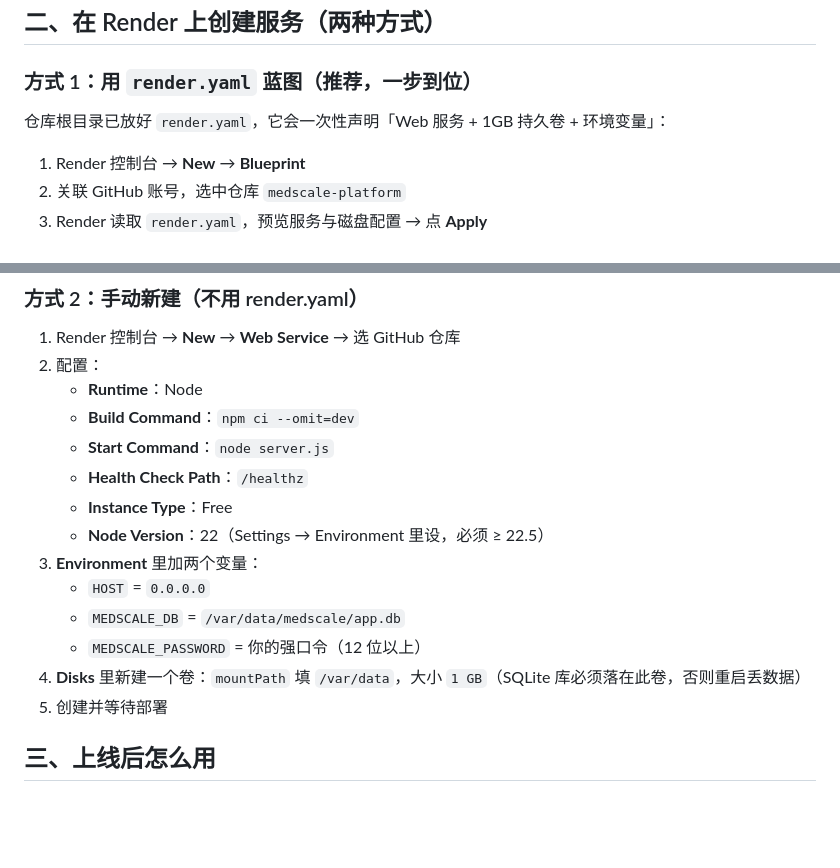
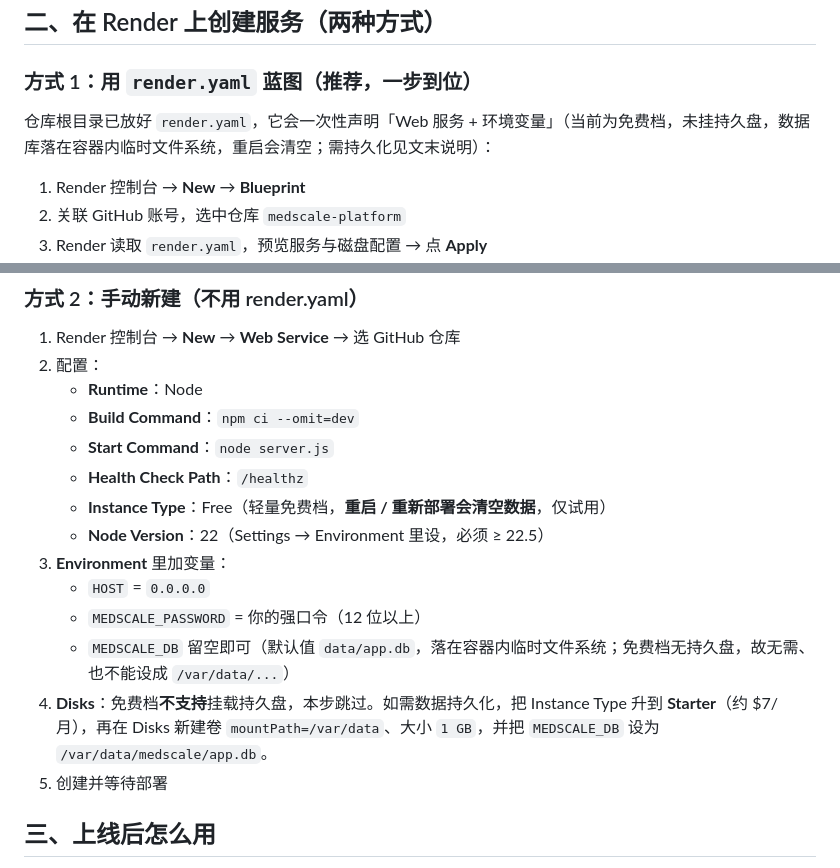
Before and after one commit to throneburgwolke-pixel/medscale-platform, a Markdown page: docs/GitHub发布教程.md, 2 parts joined by grey strips. Drawn GitHub-style; blank space fills up the shorter version.

Commit message:
同步教程文档：免费档不含持久盘，修正 render.yaml 与手动配置说明

```diff
--- a/docs/GitHub发布教程.md
+++ b/docs/GitHub发布教程.md
@@ -20,7 +20,7 @@
 
 ### 方式 1：用 `render.yaml` 蓝图（推荐，一步到位）
 
-仓库根目录已放好 `render.yaml`，它会一次性声明「Web 服务 + 1GB 持久卷 + 环境变量」：
+仓库根目录已放好 `render.yaml`，它会一次性声明「Web 服务 + 环境变量」（当前为免费档，未挂持久盘，数据库落在容器内临时文件系统，重启会清空；需持久化见文末说明）：
 
 1. Render 控制台 → **New** → **Blueprint**
 2. 关联 GitHub 账号，选中仓库 `medscale-platform`
@@ -36,13 +36,13 @@
    - **Build Command**：`npm ci --omit=dev`
    - **Start Command**：`node server.js`
    - **Health Check Path**：`/healthz`
-   - **Instance Type**：Free
+   - **Instance Type**：Free（轻量免费档，**重启 / 重新部署会清空数据**，仅试用）
    - **Node Version**：22（Settings → Environment 里设，必须 ≥ 22.5）
-3. **Environment** 里加两个变量：
+3. **Environment** 里加变量：
    - `HOST` = `0.0.0.0`
-   - `MEDSCALE_DB` = `/var/data/medscale/app.db`
    - `MEDSCALE_PASSWORD` = 你的强口令（12 位以上）
-4. **Disks** 里新建一个卷：`mountPath` 填 `/var/data`，大小 `1 GB`（SQLite 库必须落在此卷，否则重启丢数据）
+   - `MEDSCALE_DB` 留空即可（默认值 `data/app.db`，落在容器内临时文件系统；免费档无持久盘，故无需、也不能设成 `/var/data/...`）
+4. **Disks**：免费档**不支持**挂载持久盘，本步跳过。如需数据持久化，把 Instance Type 升到 **Starter**（约 $7/月），再在 Disks 新建卷 `mountPath=/var/data`、大小 `1 GB`，并把 `MEDSCALE_DB` 设为 `/var/data/medscale/app.db`。
 5. 创建并等待部署
 
 ## 三、上线后怎么用
```
